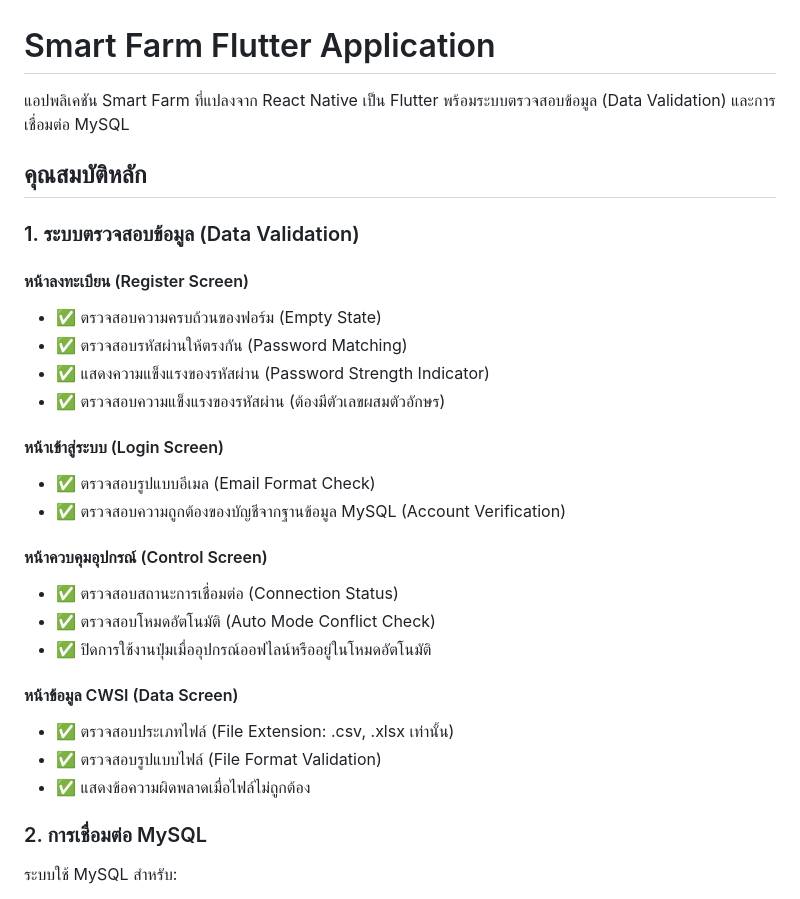
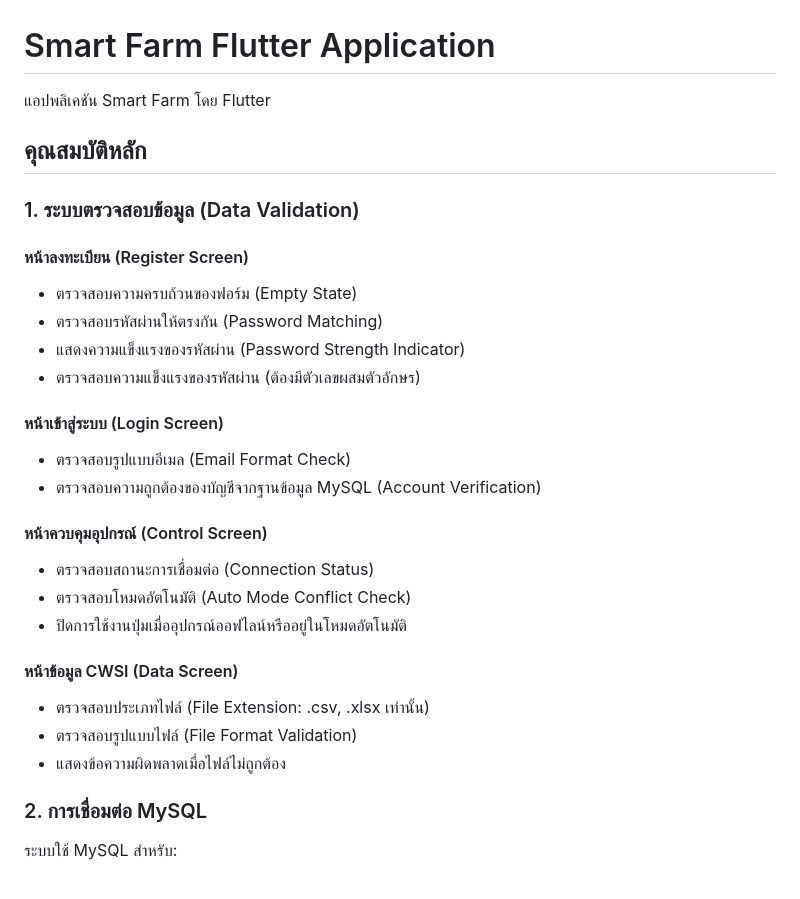
Before and after one commit to aoixcrx/smart-farm-monitoring-system, a Markdown page: README.md, the part around the change. Drawn GitHub-style.

```diff
--- a/README.md
+++ b/README.md
@@ -1,30 +1,30 @@
 # Smart Farm Flutter Application
 
-แอปพลิเคชัน Smart Farm ที่แปลงจาก React Native เป็น Flutter พร้อมระบบตรวจสอบข้อมูล (Data Validation) และการเชื่อมต่อ MySQL
+แอปพลิเคชัน Smart Farm โดย Flutter
 
 ## คุณสมบัติหลัก
 
 ### 1. ระบบตรวจสอบข้อมูล (Data Validation)
 
 #### หน้าลงทะเบียน (Register Screen)
-- ✅ ตรวจสอบความครบถ้วนของฟอร์ม (Empty State)
-- ✅ ตรวจสอบรหัสผ่านให้ตรงกัน (Password Matching)
-- ✅ แสดงความแข็งแรงของรหัสผ่าน (Password Strength Indicator)
-- ✅ ตรวจสอบความแข็งแรงของรหัสผ่าน (ต้องมีตัวเลขผสมตัวอักษร)
+- ตรวจสอบความครบถ้วนของฟอร์ม (Empty State)
+- ตรวจสอบรหัสผ่านให้ตรงกัน (Password Matching)
+- แสดงความแข็งแรงของรหัสผ่าน (Password Strength Indicator)
+- ตรวจสอบความแข็งแรงของรหัสผ่าน (ต้องมีตัวเลขผสมตัวอักษร)
 
 #### หน้าเข้าสู่ระบบ (Login Screen)
-- ✅ ตรวจสอบรูปแบบอีเมล (Email Format Check)
-- ✅ ตรวจสอบความถูกต้องของบัญชีจากฐานข้อมูล MySQL (Account Verification)
+- ตรวจสอบรูปแบบอีเมล (Email Format Check)
+- ตรวจสอบความถูกต้องของบัญชีจากฐานข้อมูล MySQL (Account Verification)
 
 #### หน้าควบคุมอุปกรณ์ (Control Screen)
-- ✅ ตรวจสอบสถานะการเชื่อมต่อ (Connection Status)
-- ✅ ตรวจสอบโหมดอัตโนมัติ (Auto Mode Conflict Check)
-- ✅ ปิดการใช้งานปุ่มเมื่ออุปกรณ์ออฟไลน์หรืออยู่ในโหมดอัตโนมัติ
+- ตรวจสอบสถานะการเชื่อมต่อ (Connection Status)
+- ตรวจสอบโหมดอัตโนมัติ (Auto Mode Conflict Check)
+- ปิดการใช้งานปุ่มเมื่ออุปกรณ์ออฟไลน์หรืออยู่ในโหมดอัตโนมัติ
 
 #### หน้าข้อมูล CWSI (Data Screen)
-- ✅ ตรวจสอบประเภทไฟล์ (File Extension: .csv, .xlsx เท่านั้น)
-- ✅ ตรวจสอบรูปแบบไฟล์ (File Format Validation)
-- ✅ แสดงข้อความผิดพลาดเมื่อไฟล์ไม่ถูกต้อง
+- ตรวจสอบประเภทไฟล์ (File Extension: .csv, .xlsx เท่านั้น)
+- ตรวจสอบรูปแบบไฟล์ (File Format Validation)
+- แสดงข้อความผิดพลาดเมื่อไฟล์ไม่ถูกต้อง
 
 ### 2. การเชื่อมต่อ MySQL
 
```
